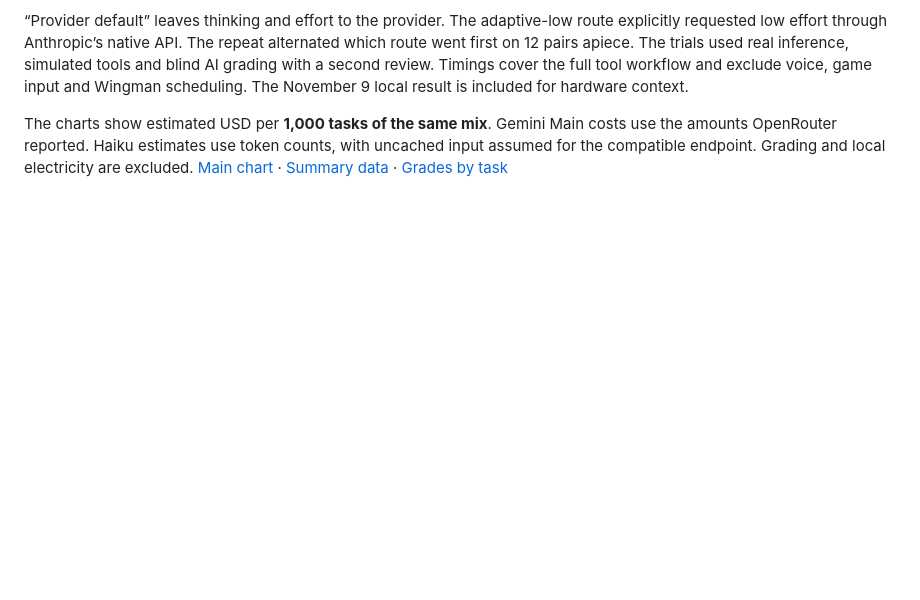
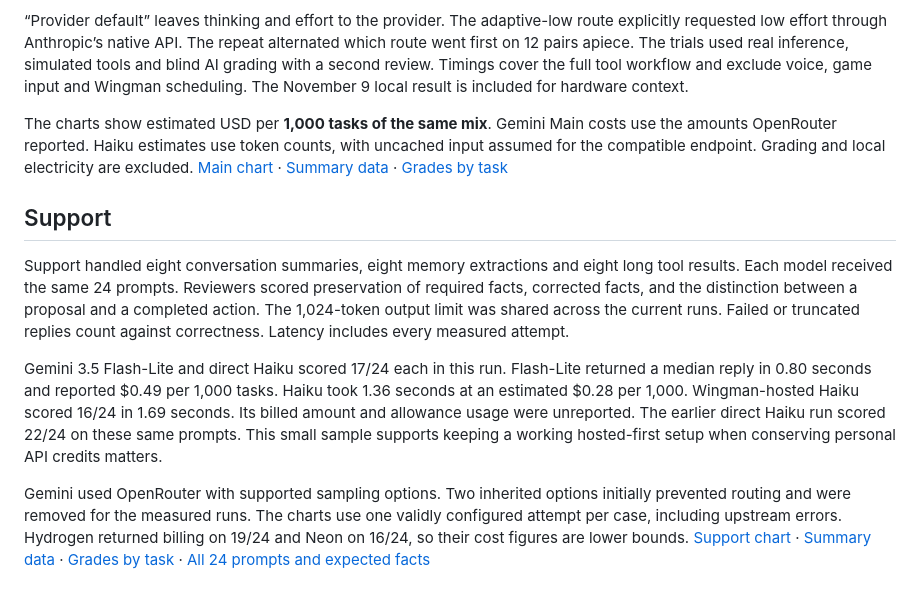
Before and after one commit to Fowlplaychiken/SC-Wingman-API-Waterfall, a Markdown page: benchmarks/gemini-2026-11-22.md, the part around the change. GitHub-like rendering; blank space fills up the shorter version.

```diff
--- a/benchmarks/gemini-2026-11-22.md
+++ b/benchmarks/gemini-2026-11-22.md
@@ -11,3 +11,11 @@ Players asked about navigation, trade, cargo arithmetic, key bindings, radio con
 “Provider default” leaves thinking and effort to the provider. The adaptive-low route explicitly requested low effort through Anthropic’s native API. The repeat alternated which route went first on 12 pairs apiece. The trials used real inference, simulated tools and blind AI grading with a second review. Timings cover the full tool workflow and exclude voice, game input and Wingman scheduling. The November 9 local result is included for hardware context.
 
 The charts show estimated USD per **1,000 tasks of the same mix**. Gemini Main costs use the amounts OpenRouter reported. Haiku estimates use token counts, with uncached input assumed for the compatible endpoint. Grading and local electricity are excluded. [Main chart](gemini-main-2026-11-22.png) · [Summary data](gemini-main-2026-11-22.csv) · [Grades by task](gemini-main-tasks-2026-11-22.csv)
+
+## Support
+
+Support handled eight conversation summaries, eight memory extractions and eight long tool results. Each model received the same 24 prompts. Reviewers scored preservation of required facts, corrected facts, and the distinction between a proposal and a completed action. The 1,024-token output limit was shared across the current runs. Failed or truncated replies count against correctness. Latency includes every measured attempt.
+
+Gemini 3.5 Flash-Lite and direct Haiku scored 17/24 each in this run. Flash-Lite returned a median reply in 0.80 seconds and reported $0.49 per 1,000 tasks. Haiku took 1.36 seconds at an estimated $0.28 per 1,000. Wingman-hosted Haiku scored 16/24 in 1.69 seconds. Its billed amount and allowance usage were unreported. The earlier direct Haiku run scored 22/24 on these same prompts. This small sample supports keeping a working hosted-first setup when conserving personal API credits matters.
+
+Gemini used OpenRouter with supported sampling options. Two inherited options initially prevented routing and were removed for the measured runs. The charts use one validly configured attempt per case, including upstream errors. Hydrogen returned billing on 19/24 and Neon on 16/24, so their cost figures are lower bounds. [Support chart](gemini-support-2026-11-22.png) · [Summary data](gemini-support-2026-11-22.csv) · [Grades by task](gemini-support-tasks-2026-11-22.csv) · [All 24 prompts and expected facts](support_tasks_24.json)
```
Also changed, not shown: README.md (+3 -3 lines), benchmarks/gemini-support-2026-11-22.png (added), 2 other files.
